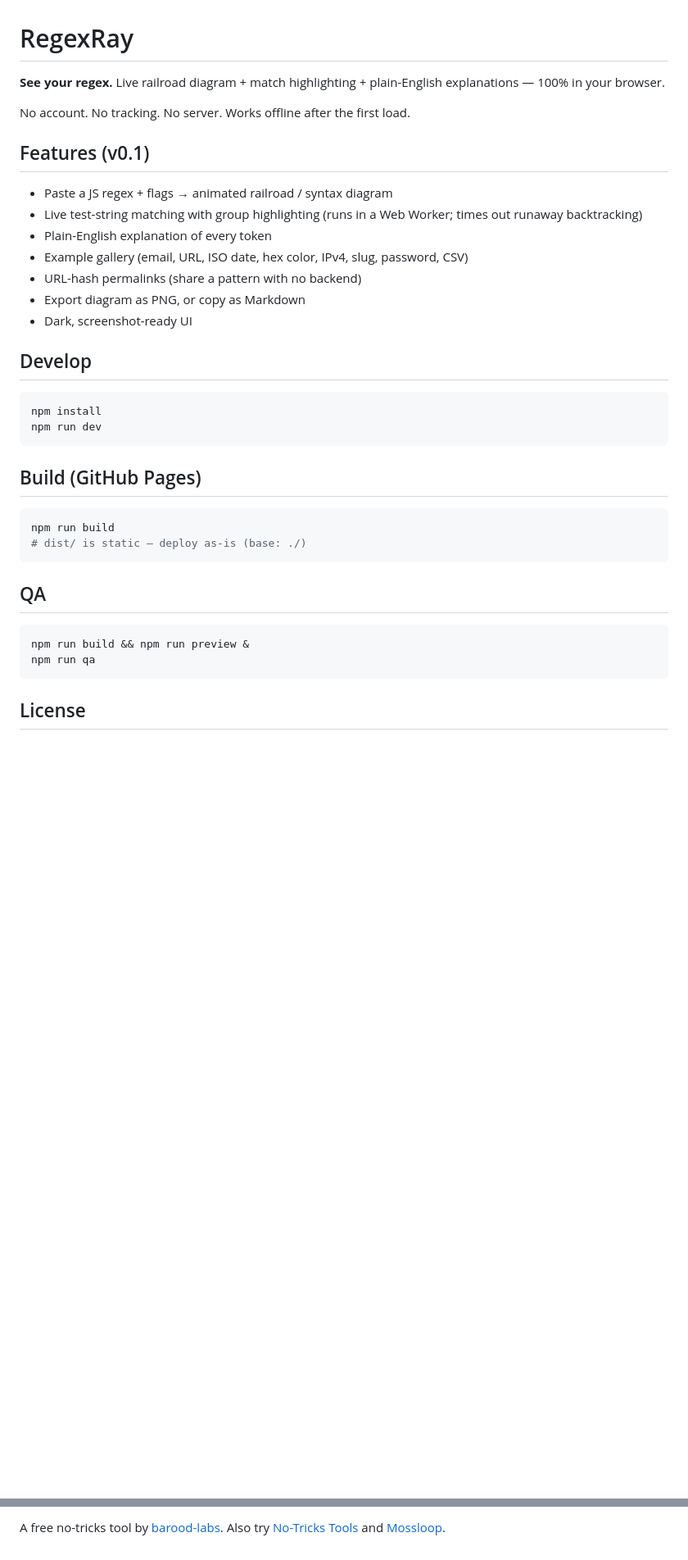
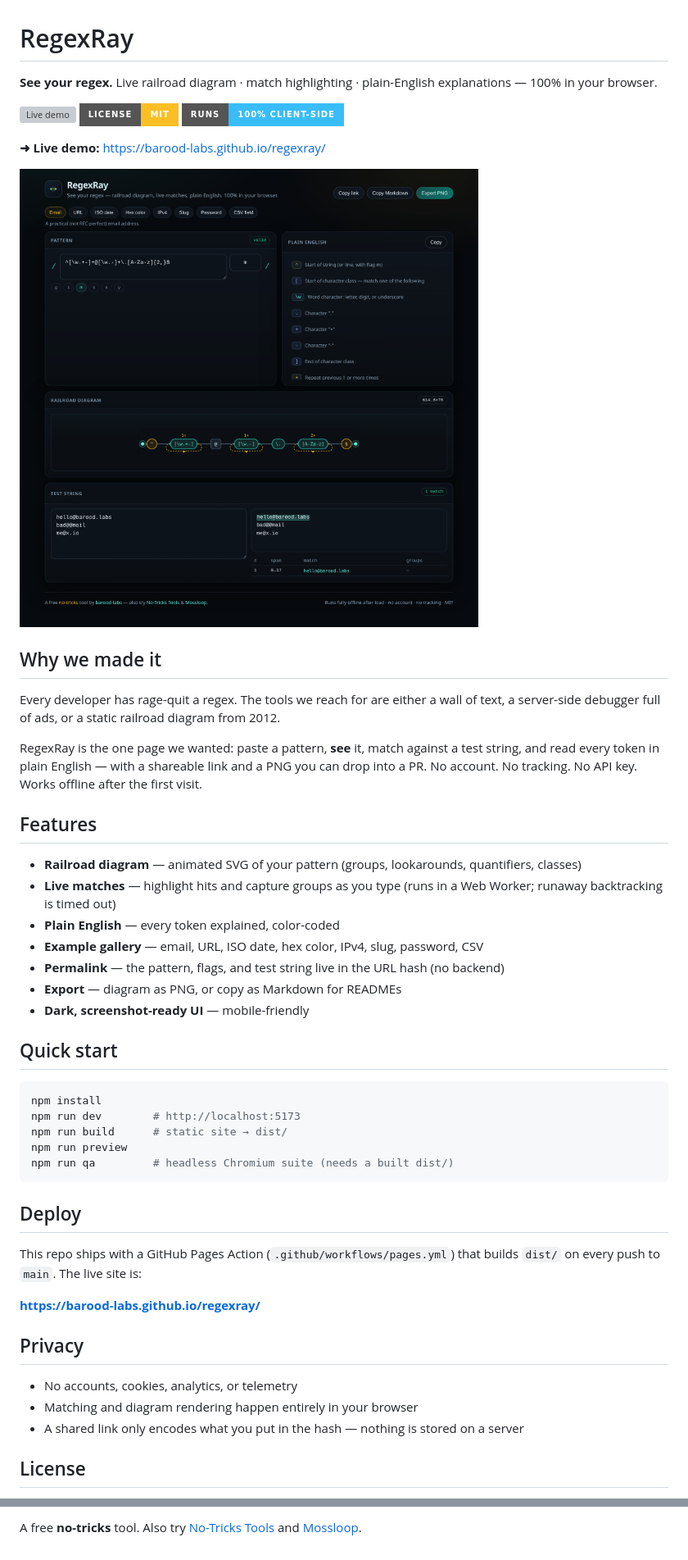
Before and after one commit to barood-labs/regexray, a Markdown page: README.md, 2 parts joined by grey strips. Shown at 82% size. Drawn GitHub-style; pictures changed too: promo/hero.png (added); badges without logos; blank space fills up the shorter version; grey boxes are pictures that could not be loaded.

Commit message:
Prepare public launch: Pages Action, hero README
Add GitHub Pages workflow (build dist on main), promo/hero.png,
and a launch README with live demo link. No secrets included.

````diff
--- a/README.md
+++ b/README.md
@@ -1,39 +1,52 @@
 # RegexRay
 
-**See your regex.** Live railroad diagram + match highlighting + plain-English explanations — 100% in your browser.
+**See your regex.** Live railroad diagram · match highlighting · plain-English explanations — 100% in your browser.
 
-No account. No tracking. No server. Works offline after the first load.
+[![Live demo](https://img.shields.io/badge/live%20demo-barood--labs.github.io%2Fregexray-5eead4?style=for-the-badge)](https://barood-labs.github.io/regexray/)
+[![License: MIT](https://img.shields.io/badge/license-MIT-fbbf24?style=for-the-badge)](./LICENSE)
+[![No server](https://img.shields.io/badge/runs-100%25%20client--side-38bdf8?style=for-the-badge)](https://barood-labs.github.io/regexray/)
 
-## Features (v0.1)
+**➜ Live demo:** https://barood-labs.github.io/regexray/
 
-- Paste a JS regex + flags → animated railroad / syntax diagram
-- Live test-string matching with group highlighting (runs in a Web Worker; times out runaway backtracking)
-- Plain-English explanation of every token
-- Example gallery (email, URL, ISO date, hex color, IPv4, slug, password, CSV)
-- URL-hash permalinks (share a pattern with no backend)
-- Export diagram as PNG, or copy as Markdown
-- Dark, screenshot-ready UI
+![RegexRay — email example with railroad diagram, plain-English tokens, and live matches](./promo/hero.png)
 
-## Develop
+## Why we made it
+
+Every developer has rage-quit a regex. The tools we reach for are either a wall of text, a server-side debugger full of ads, or a static railroad diagram from 2012.
+
+RegexRay is the one page we wanted: paste a pattern, **see** it, match against a test string, and read every token in plain English — with a shareable link and a PNG you can drop into a PR. No account. No tracking. No API key. Works offline after the first visit.
+
+## Features
+
+- **Railroad diagram** — animated SVG of your pattern (groups, lookarounds, quantifiers, classes)
+- **Live matches** — highlight hits and capture groups as you type (runs in a Web Worker; runaway backtracking is timed out)
+- **Plain English** — every token explained, color-coded
+- **Example gallery** — email, URL, ISO date, hex color, IPv4, slug, password, CSV
+- **Permalink** — the pattern, flags, and test string live in the URL hash (no backend)
+- **Export** — diagram as PNG, or copy as Markdown for READMEs
+- **Dark, screenshot-ready UI** — mobile-friendly
+
+## Quick start
 
 ```bash
 npm install
-npm run dev
+npm run dev        # http://localhost:5173
+npm run build      # static site → dist/
+npm run preview
+npm run qa         # headless Chromium suite (needs a built dist/)
 ```
 
-## Build (GitHub Pages)
+## Deploy
 
-```bash
-npm run build
-# dist/ is static — deploy as-is (base: ./)
-```
+This repo ships with a GitHub Pages Action (`.github/workflows/pages.yml`) that builds `dist/` on every push to `main`. The live site is:
 
-## QA
+**https://barood-labs.github.io/regexray/**
 
-```bash
-npm run build && npm run preview &
-npm run qa
-```
+## Privacy
+
+- No accounts, cookies, analytics, or telemetry
+- Matching and diagram rendering happen entirely in your browser
+- A shared link only encodes what you put in the hash — nothing is stored on a server
 
 ## License
 
@@ -41,2 +54,2 @@ MIT © barood-labs
 
-A free no-tricks tool by [barood-labs](https://github.com/barood-labs). Also try [No-Tricks Tools](https://barood-labs.github.io/notricks-tools/) and [Mossloop](https://barood-labs.github.io/mossloop/).
+A free **no-tricks** tool. Also try [No-Tricks Tools](https://barood-labs.github.io/notricks-tools/) and [Mossloop](https://barood-labs.github.io/mossloop/).
````
Also changed, not shown: other parts of README.md (+1 -1 lines), 1 other file.
